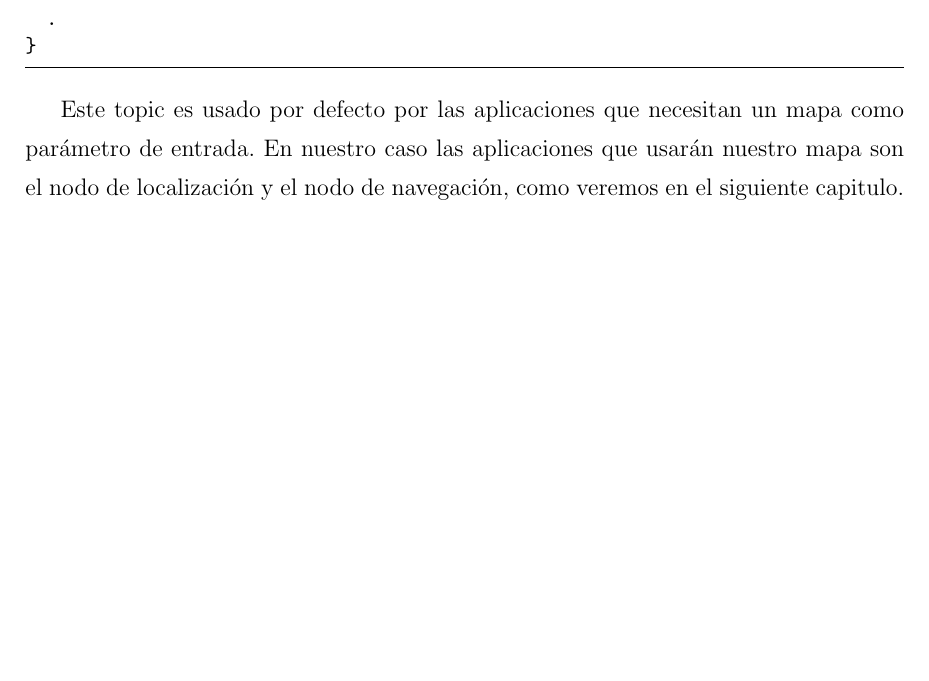
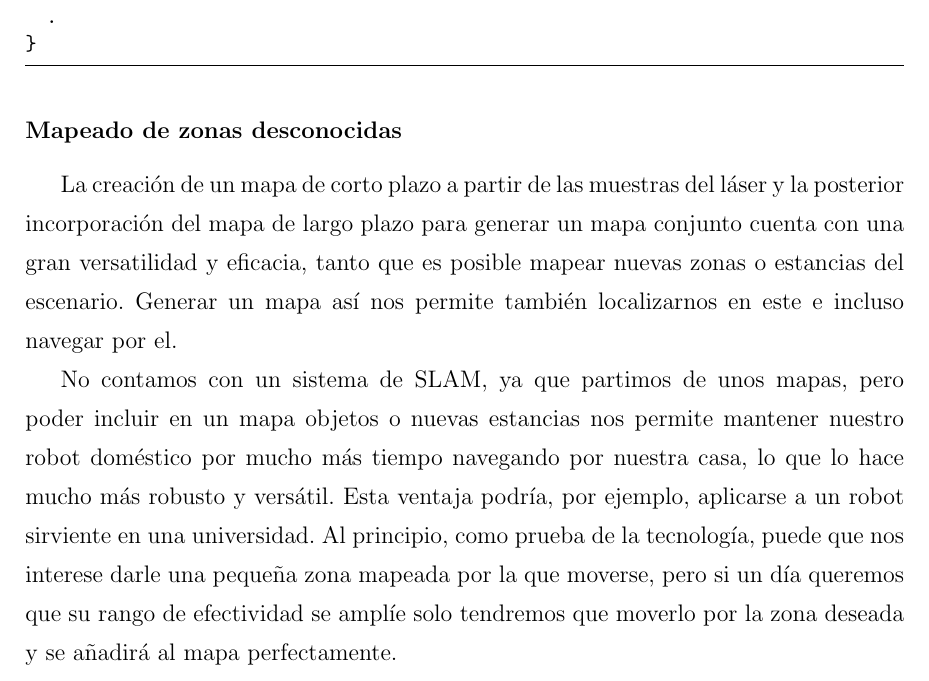
Before and after one commit to jginesclavero/tfg, a LaTeX book (jgines-memoria-tfg/memoria.tex, which reads jgines-memoria-tfg/cap5.tex): part of page 36 of 44, cut so that both start at the same text, the shorter picture padded with empty space. Compiled offline with pdfLaTeX.

Commit message:
100% cap5

```diff
--- a/jgines-memoria-tfg/cap5.tex
+++ b/jgines-memoria-tfg/cap5.tex
@@ -223,4 +223,7 @@ MapController::publishAll(){
 \end{lstlisting}
 
 
-Este topic es usado por defecto por las aplicaciones que necesitan un mapa como parámetro de entrada. En nuestro caso las aplicaciones que usarán nuestro mapa son el nodo de localización y el nodo de navegación, como veremos en el siguiente capitulo.
+\subsubsection{Mapeado de zonas desconocidas}
+La creación de un mapa de corto plazo a partir de las muestras del láser y la posterior incorporación del mapa de largo plazo para generar un mapa conjunto cuenta con una gran versatilidad y eficacia, tanto que es posible mapear nuevas zonas o estancias del escenario. Generar un mapa así nos permite también localizarnos en este e incluso navegar por el.
+
+No contamos con un sistema de SLAM, ya que partimos de unos mapas, pero poder incluir en un mapa objetos o nuevas estancias nos permite mantener nuestro robot doméstico por mucho más tiempo navegando por nuestra casa, lo que lo hace mucho más robusto y versátil. Esta ventaja podría, por ejemplo, aplicarse a un robot sirviente en una universidad. Al principio, como prueba de la tecnología, puede que nos interese darle una pequeña zona mapeada por la que moverse, pero si un día queremos que su rango de efectividad se amplíe solo tendremos que moverlo por la zona deseada y se añadirá al mapa perfectamente.
```
Also changed, not shown: jgines-memoria-tfg/cap7.tex (+1 -4 lines), 3 other files.
